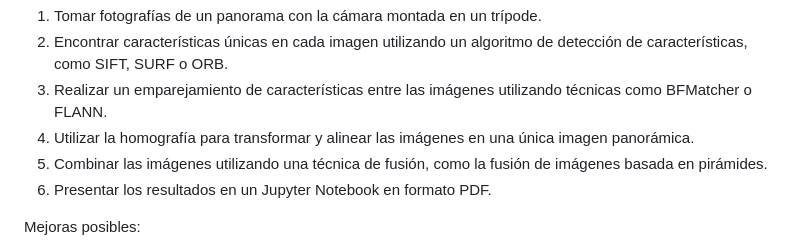
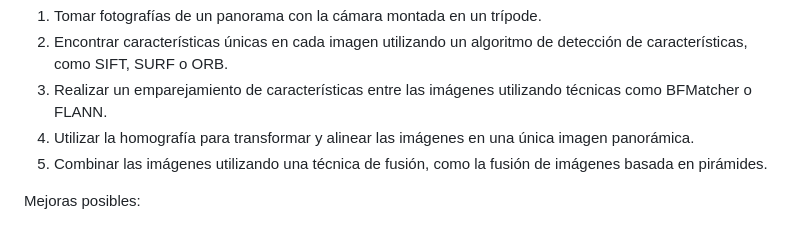
Before and after one commit to Matcraft94/opencv-projects, a Markdown page: README.md, the part around the change. Drawn GitHub-style.

Commit message:
Changes to be committed: 	modified:   README.md

```diff
--- a/README.md
+++ b/README.md
@@ -12,7 +12,6 @@ Pasos del proyecto:
 3. Realizar un emparejamiento de características entre las imágenes utilizando técnicas como BFMatcher o FLANN.
 4. Utilizar la homografía para transformar y alinear las imágenes en una única imagen panorámica.
 5. Combinar las imágenes utilizando una técnica de fusión, como la fusión de imágenes basada en pirámides.
-6. Presentar los resultados en un Jupyter Notebook en formato PDF.
 
 Mejoras posibles:
 - Probar diferentes algoritmos de detección de características y emparejamiento para obtener resultados más precisos.
```
